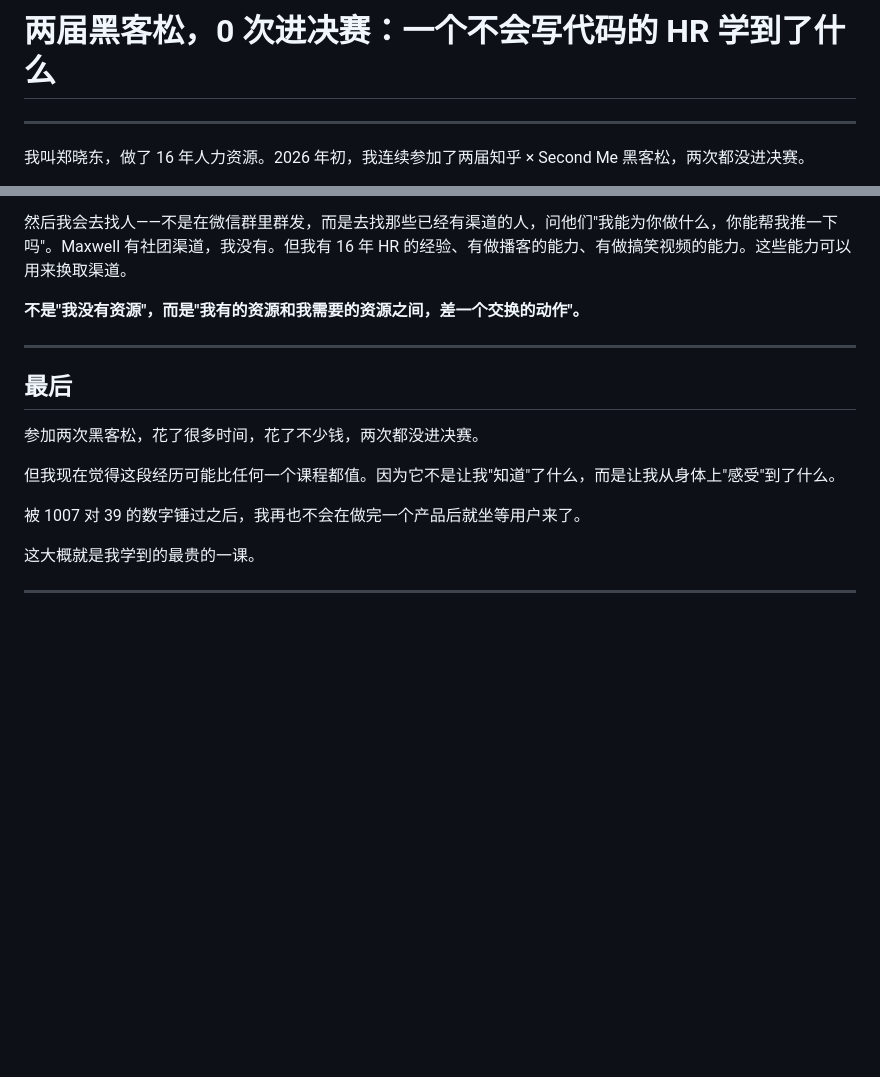
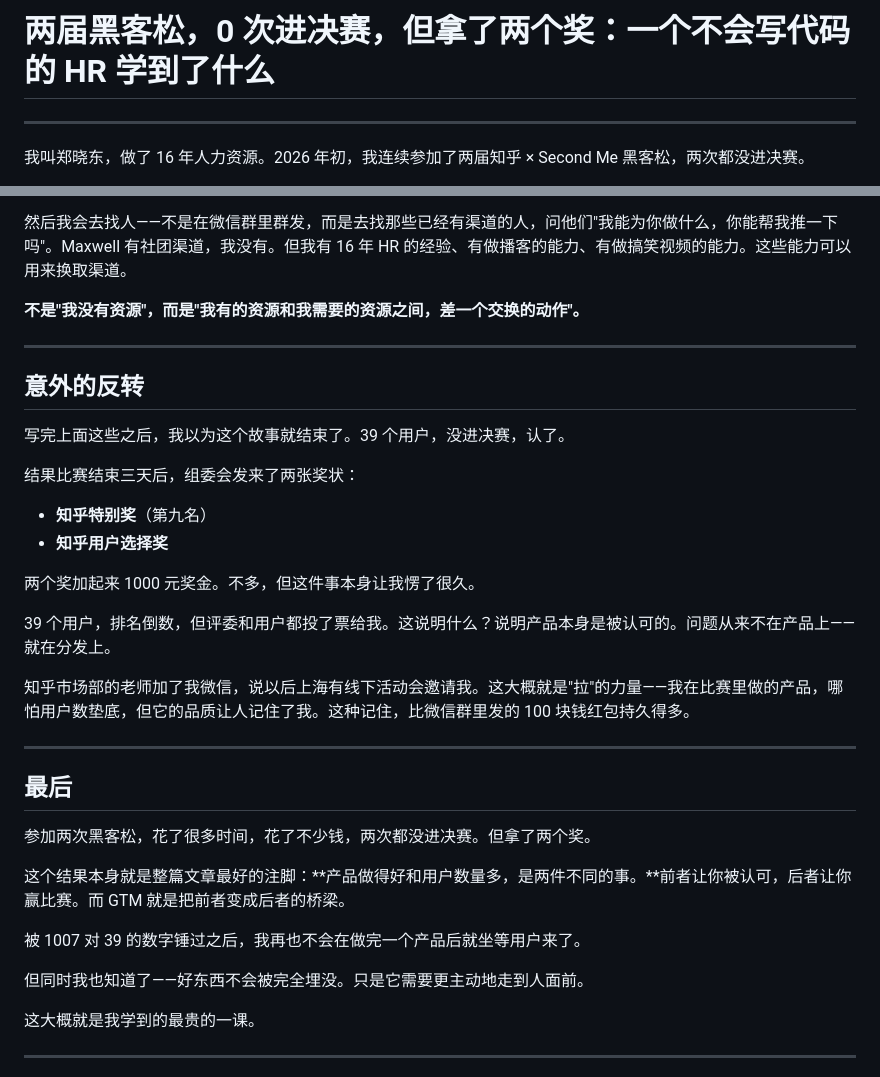
Before and after one commit to danielzheng1986726/zhongsheng, a Markdown page: docs/retrospective-draft.md, 2 parts joined by grey strips. Drawn GitHub-style; blank space fills up the shorter version.

Commit message:
Update hackathon docs with award results (知乎特别奖 + 用户选择奖)
Add "意外的反转" section to retrospective with both awards and
updated narrative. Revise action plan post title to leverage the
stronger story angle.

Co-Authored-By: Claude Opus 4.6 (1M context) <noreply@anthropic.com>

```diff
--- a/docs/retrospective-draft.md
+++ b/docs/retrospective-draft.md
@@ -1,4 +1,4 @@
-# 两届黑客松，0 次进决赛：一个不会写代码的 HR 学到了什么
+# 两届黑客松，0 次进决赛，但拿了两个奖：一个不会写代码的 HR 学到了什么
 
 ---
 
@@ -122,13 +122,32 @@ GTM 这个词我是比赛结束后才学会的。但回头看，我在比赛中
 
 ---
 
+## 意外的反转
+
+写完上面这些之后，我以为这个故事就结束了。39 个用户，没进决赛，认了。
+
+结果比赛结束三天后，组委会发来了两张奖状：
+
+- **知乎特别奖**（第九名）
+- **知乎用户选择奖**
+
+两个奖加起来 1000 元奖金。不多，但这件事本身让我愣了很久。
+
+39 个用户，排名倒数，但评委和用户都投了票给我。这说明什么？说明产品本身是被认可的。问题从来不在产品上——就在分发上。
+
+知乎市场部的老师加了我微信，说以后上海有线下活动会邀请我。这大概就是"拉"的力量——我在比赛里做的产品，哪怕用户数垫底，但它的品质让人记住了我。这种记住，比微信群里发的 100 块钱红包持久得多。
+
+---
+
 ## 最后
 
-参加两次黑客松，花了很多时间，花了不少钱，两次都没进决赛。
+参加两次黑客松，花了很多时间，花了不少钱，两次都没进决赛。但拿了两个奖。
 
-但我现在觉得这段经历可能比任何一个课程都值。因为它不是让我"知道"了什么，而是让我从身体上"感受"到了什么。
+这个结果本身就是整篇文章最好的注脚：**产品做得好和用户数量多，是两件不同的事。**前者让你被认可，后者让你赢比赛。而 GTM 就是把前者变成后者的桥梁。
 
 被 1007 对 39 的数字锤过之后，我再也不会在做完一个产品后就坐等用户来了。
+
+但同时我也知道了——好东西不会被完全埋没。只是它需要更主动地走到人面前。
 
 这大概就是我学到的最贵的一课。
 
```
Also changed, not shown: docs/action-plan-post-hackathon.md (+3 -2 lines).
